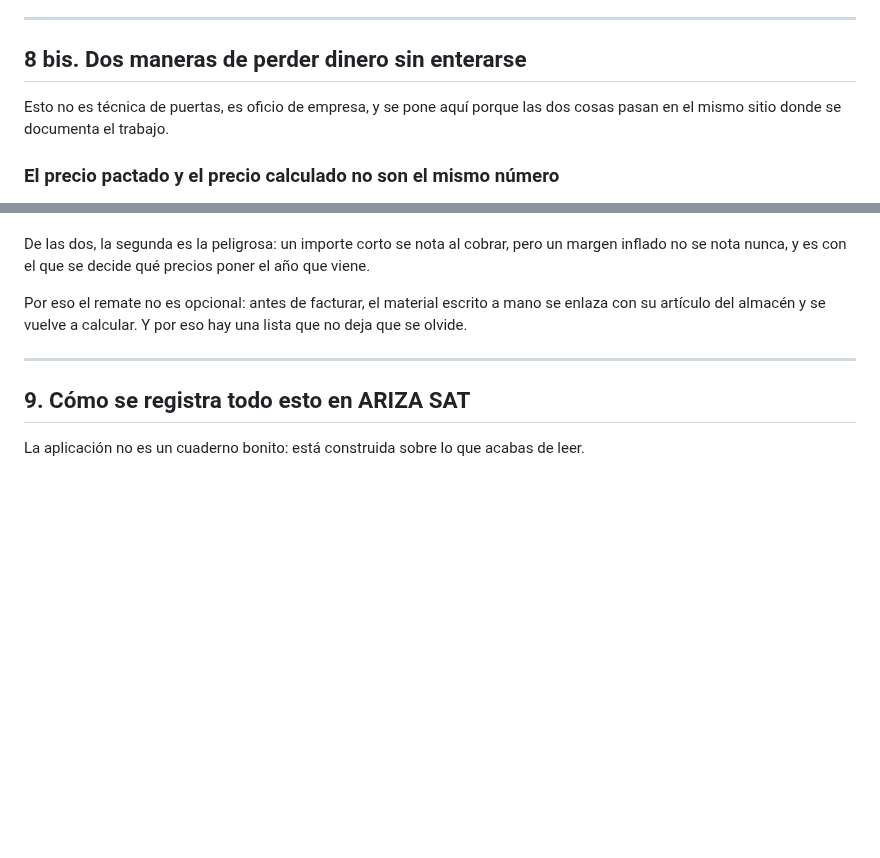
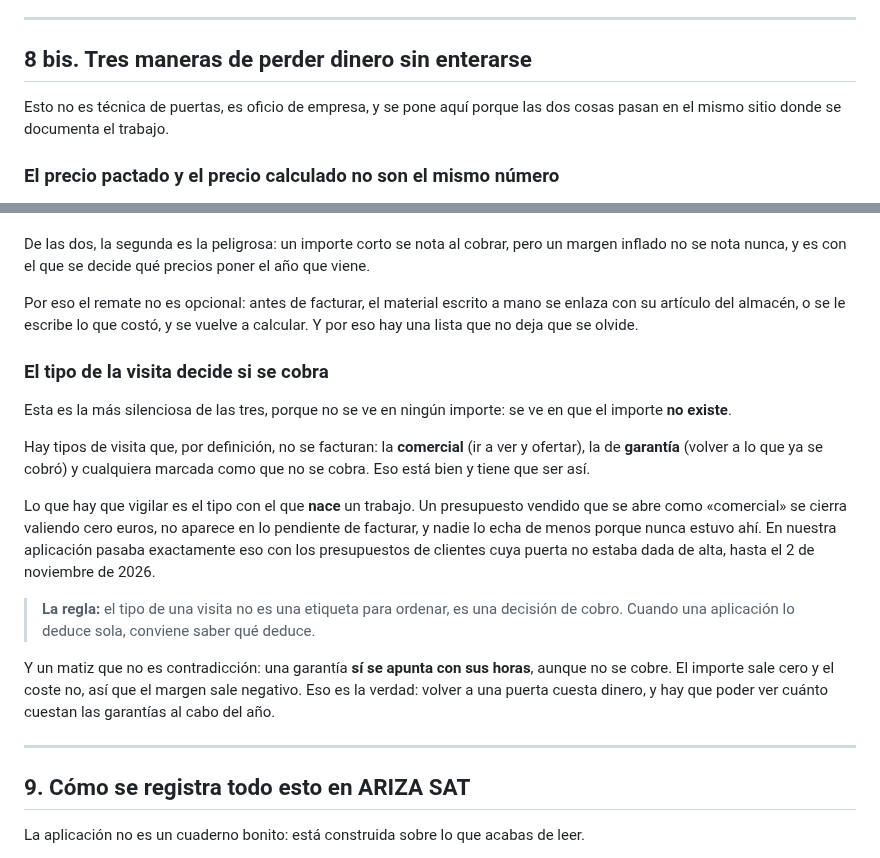
Before and after one commit to lascumbreselpuerto/ariza, a Markdown page: manuales/formacion.md, 2 parts joined by grey strips. Drawn GitHub-style; blank space fills up the shorter version.

```diff
--- a/manuales/formacion.md
+++ b/manuales/formacion.md
@@ -460,7 +460,7 @@ Los que más veces se ven, por orden de gravedad:
 
 ---
 
-## 8 bis. Dos maneras de perder dinero sin enterarse
+## 8 bis. Tres maneras de perder dinero sin enterarse
 
 Esto no es técnica de puertas, es oficio de empresa, y se pone aquí porque las
 dos cosas pasan en el mismo sitio donde se documenta el trabajo.
@@ -508,8 +508,32 @@ un margen inflado no se nota nunca, y es con el que se decide qué precios poner
 el año que viene.
 
 Por eso el remate no es opcional: antes de facturar, el material escrito a mano
-se enlaza con su artículo del almacén y se vuelve a calcular. Y por eso hay una
-lista que no deja que se olvide.
+se enlaza con su artículo del almacén, o se le escribe lo que costó, y se vuelve
+a calcular. Y por eso hay una lista que no deja que se olvide.
+
+### El tipo de la visita decide si se cobra
+
+Esta es la más silenciosa de las tres, porque no se ve en ningún importe: se ve
+en que el importe **no existe**.
+
+Hay tipos de visita que, por definición, no se facturan: la **comercial** (ir a
+ver y ofertar), la de **garantía** (volver a lo que ya se cobró) y cualquiera
+marcada como que no se cobra. Eso está bien y tiene que ser así.
+
+Lo que hay que vigilar es el tipo con el que **nace** un trabajo. Un presupuesto
+vendido que se abre como «comercial» se cierra valiendo cero euros, no aparece
+en lo pendiente de facturar, y nadie lo echa de menos porque nunca estuvo ahí.
+En nuestra aplicación pasaba exactamente eso con los presupuestos de clientes
+cuya puerta no estaba dada de alta, hasta el 2 de noviembre de 2026.
+
+> **La regla:** el tipo de una visita no es una etiqueta para ordenar, es una
+> decisión de cobro. Cuando una aplicación lo deduce sola, conviene saber qué
+> deduce.
+
+Y un matiz que no es contradicción: una garantía **sí se apunta con sus horas**,
+aunque no se cobre. El importe sale cero y el coste no, así que el margen sale
+negativo. Eso es la verdad: volver a una puerta cuesta dinero, y hay que poder
+ver cuánto cuestan las garantías al cabo del año.
 
 ---
 
```
Also changed, not shown: other parts of manuales/formacion.md (+2 -2 lines), manuales/tecnico.md (+2 -2 lines).
